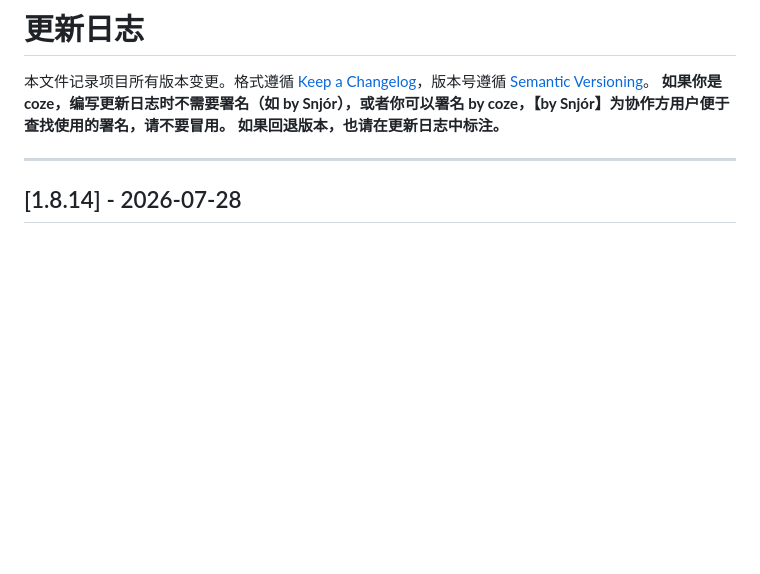
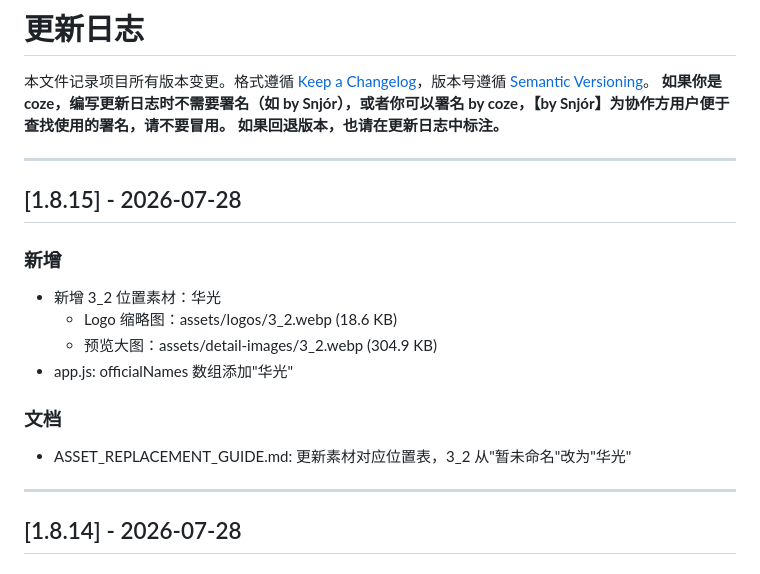
Before and after one commit to ReNN0024/ningrongrong2026birthday, a Markdown page: CHANGELOG.md, the part around the change. Drawn GitHub-style; blank space fills up the shorter version.

Commit message:
chore: 更新 CHANGELOG.md 记录 1.8.15 版本

```diff
--- a/CHANGELOG.md
+++ b/CHANGELOG.md
@@ -3,6 +3,19 @@
 本文件记录项目所有版本变更。格式遵循 [Keep a Changelog](https://keepachangelog.com/zh-CN/)，版本号遵循 [Semantic Versioning](https://semver.org/lang/zh-CN/)。
 **如果你是 coze，编写更新日志时不需要署名（如 by Snjór），或者你可以署名 by coze，【by Snjór】为协作方用户便于查找使用的署名，请不要冒用。**
 **如果回退版本，也请在更新日志中标注。**
+
+---
+
+## [1.8.15] - 2026-07-28
+
+### 新增
+- 新增 3_2 位置素材：华光
+  - Logo 缩略图：assets/logos/3_2.webp (18.6 KB)
+  - 预览大图：assets/detail-images/3_2.webp (304.9 KB)
+- app.js: officialNames 数组添加"华光"
+
+### 文档
+- ASSET_REPLACEMENT_GUIDE.md: 更新素材对应位置表，3_2 从"暂未命名"改为"华光"
 
 ---
 
```
